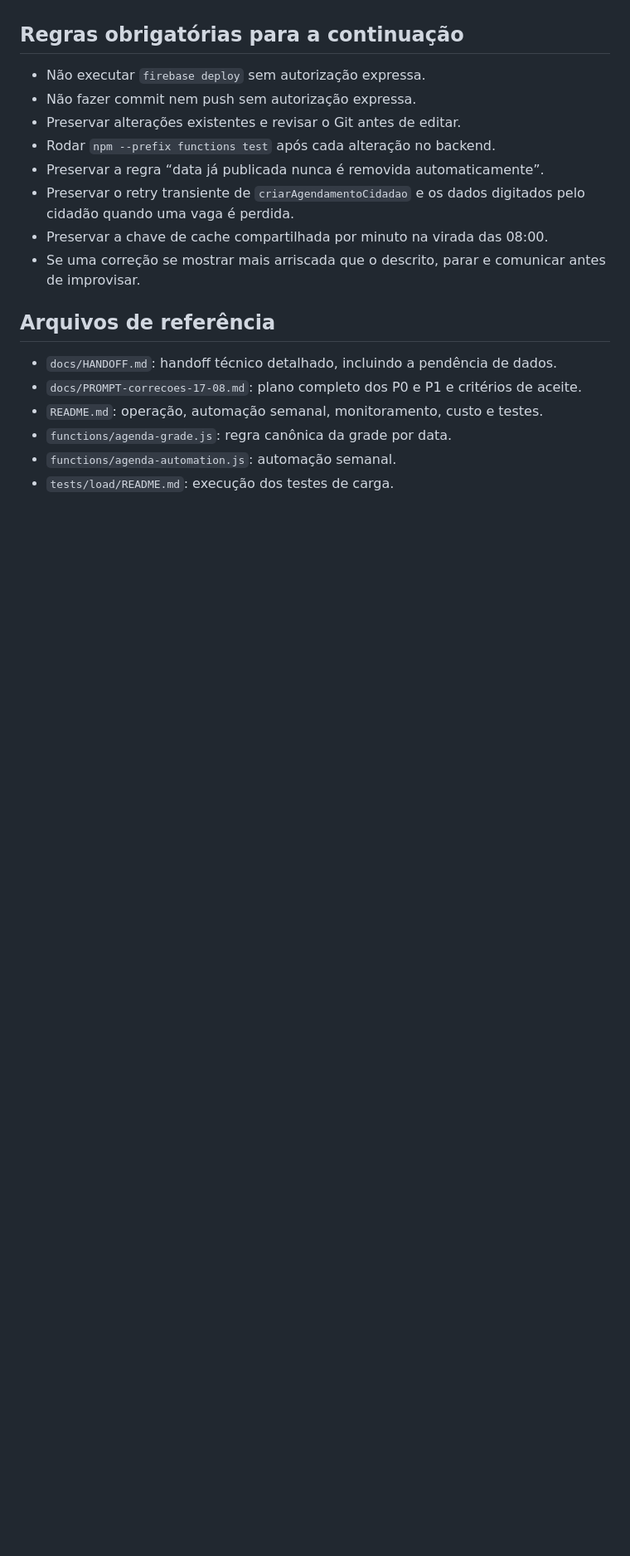
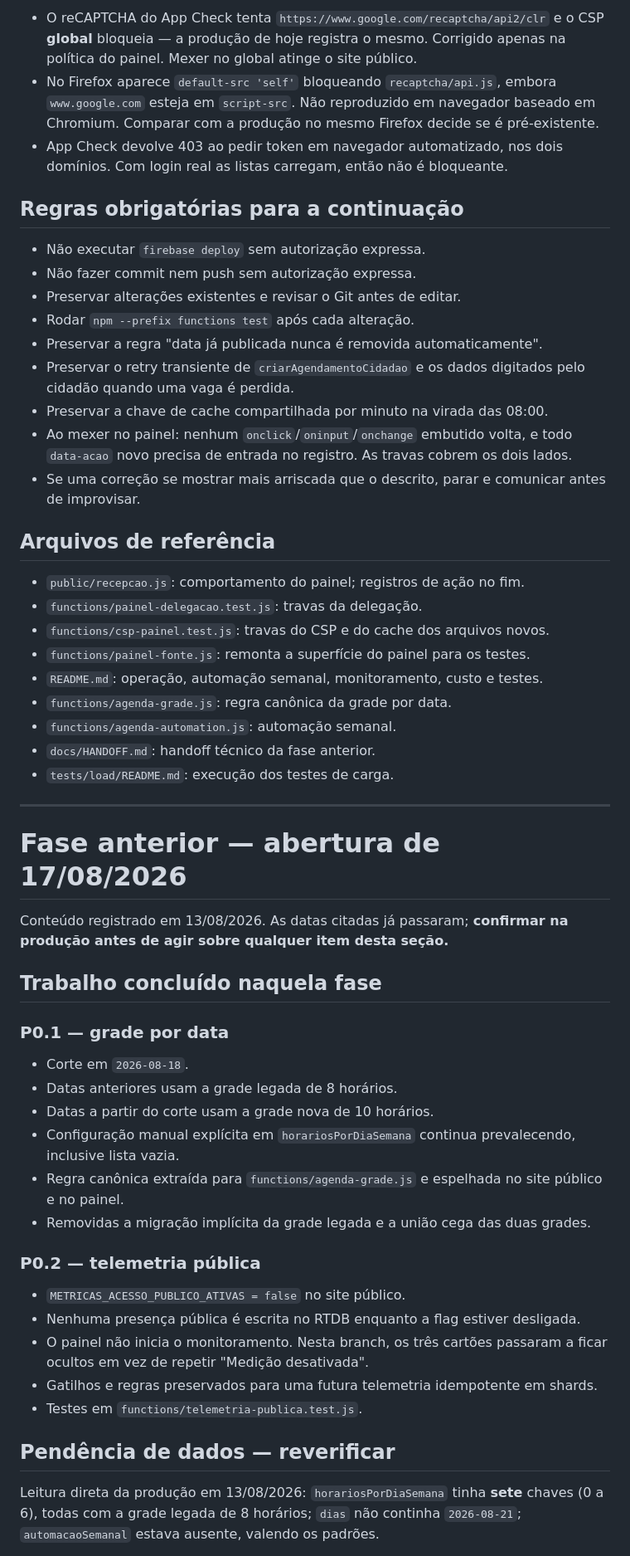
Before and after one commit to Vivaldigui/agendamentorg, a Markdown page: CONTEXTO-CODEX.md, the part around one of its changes. Shown at 83% size. GitHub-like rendering; blank space fills up the shorter version.

```diff
--- a/CONTEXTO-CODEX.md
+++ b/CONTEXTO-CODEX.md
@@ -109,20 +167,71 @@ Depois de remover `horariosPorDiaSemana`, o editor semanal do painel pode exibir
+- O reCAPTCHA do App Check tenta `https://www.google.com/recaptcha/api2/clr` e o
+  CSP **global** bloqueia — a produção de hoje registra o mesmo. Corrigido apenas
+  na política do painel. Mexer no global atinge o site público.
+- No Firefox aparece `default-src 'self'` bloqueando `recaptcha/api.js`, embora
+  `www.google.com` esteja em `script-src`. Não reproduzido em navegador baseado em
+  Chromium. Comparar com a produção no mesmo Firefox decide se é pré-existente.
+- App Check devolve 403 ao pedir token em navegador automatizado, nos dois
+  domínios. Com login real as listas carregam, então não é bloqueante.
 
 ## Regras obrigatórias para a continuação
 
 - Não executar `firebase deploy` sem autorização expressa.
 - Não fazer commit nem push sem autorização expressa.
 - Preservar alterações existentes e revisar o Git antes de editar.
-- Rodar `npm --prefix functions test` após cada alteração no backend.
-- Preservar a regra “data já publicada nunca é removida automaticamente”.
-- Preservar o retry transiente de `criarAgendamentoCidadao` e os dados digitados pelo cidadão quando uma vaga é perdida.
+- Rodar `npm --prefix functions test` após cada alteração.
+- Preservar a regra "data já publicada nunca é removida automaticamente".
+- Preservar o retry transiente de `criarAgendamentoCidadao` e os dados digitados
+  pelo cidadão quando uma vaga é perdida.
 - Preservar a chave de cache compartilhada por minuto na virada das 08:00.
-- Se uma correção se mostrar mais arriscada que o descrito, parar e comunicar antes de improvisar.
+- Ao mexer no painel: nenhum `onclick`/`oninput`/`onchange` embutido volta, e todo
+  `data-acao` novo precisa de entrada no registro. As travas cobrem os dois lados.
+- Se uma correção se mostrar mais arriscada que o descrito, parar e comunicar
+  antes de improvisar.
 
 ## Arquivos de referência
 
-- `docs/HANDOFF.md`: handoff técnico detalhado, incluindo a pendência de dados.
-- `docs/PROMPT-correcoes-17-08.md`: plano completo dos P0 e P1 e critérios de aceite.
+- `public/recepcao.js`: comportamento do painel; registros de ação no fim.
+- `functions/painel-delegacao.test.js`: travas da delegação.
+- `functions/csp-painel.test.js`: travas do CSP e do cache dos arquivos novos.
+- `functions/painel-fonte.js`: remonta a superfície do painel para os testes.
 - `README.md`: operação, automação semanal, monitoramento, custo e testes.
 - `functions/agenda-grade.js`: regra canônica da grade por data.
 - `functions/agenda-automation.js`: automação semanal.
+- `docs/HANDOFF.md`: handoff técnico da fase anterior.
 - `tests/load/README.md`: execução dos testes de carga.
+
+---
+
+# Fase anterior — abertura de 17/08/2026
+
+Conteúdo registrado em 13/08/2026. As datas citadas já passaram; **confirmar na
+produção antes de agir sobre qualquer item desta seção.**
+
+## Trabalho concluído naquela fase
+
+### P0.1 — grade por data
+
+- Corte em `2026-08-18`.
+- Datas anteriores usam a grade legada de 8 horários.
+- Datas a partir do corte usam a grade nova de 10 horários.
+- Configuração manual explícita em `horariosPorDiaSemana` continua prevalecendo,
+  inclusive lista vazia.
+- Regra canônica extraída para `functions/agenda-grade.js` e espelhada no site
+  público e no painel.
+- Removidas a migração implícita da grade legada e a união cega das duas grades.
+
+### P0.2 — telemetria pública
+
+- `METRICAS_ACESSO_PUBLICO_ATIVAS = false` no site público.
+- Nenhuma presença pública é escrita no RTDB enquanto a flag estiver desligada.
+- O painel não inicia o monitoramento. Nesta branch, os três cartões passaram a
+  ficar ocultos em vez de repetir "Medição desativada".
+- Gatilhos e regras preservados para uma futura telemetria idempotente em shards.
+- Testes em `functions/telemetria-publica.test.js`.
+
+## Pendência de dados — reverificar
+
+Leitura direta da produção em 13/08/2026: `horariosPorDiaSemana` tinha **sete**
+chaves (0 a 6), todas com a grade legada de 8 horários; `dias` não continha
+`2026-08-21`; `automacaoSemanal` estava ausente, valendo os padrões.
+
```
Also changed, not shown: other parts of CONTEXTO-CODEX.md (+142 -59 lines).
